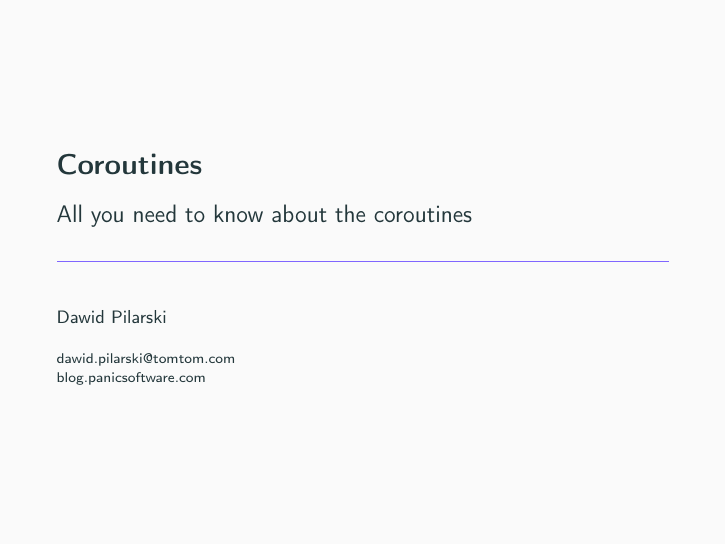
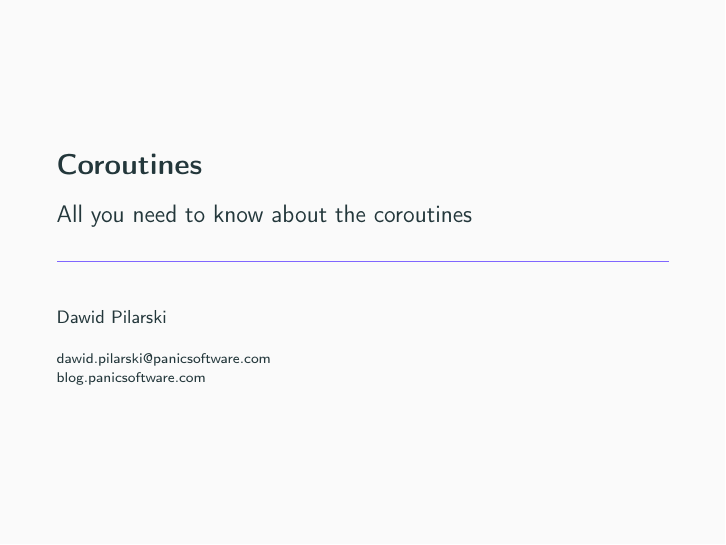
Before and after one commit to dawidpilarski/presentation-coroutine-workshop, LaTeX slides (coroutines-ts.tex): page 1 of 119. Compiled offline with pdfLaTeX.

Commit message:
branding changed

```diff
--- a/coroutines-ts.tex
+++ b/coroutines-ts.tex
@@ -51,7 +51,7 @@
 \subtitle{All you need to know about the coroutines}
 \date{}
 \author{Dawid Pilarski}
-\institute{dawid.pilarski@tomtom.com \\ blog.panicsoftware.com}
+\institute{dawid.pilarski@panicsoftware.com \\ blog.panicsoftware.com}
 
 
 \setminted[c++]
```
